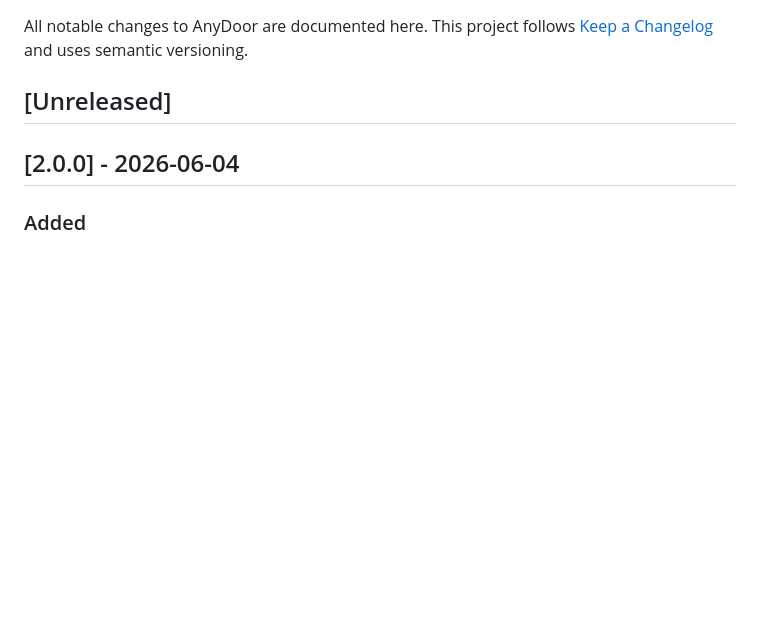
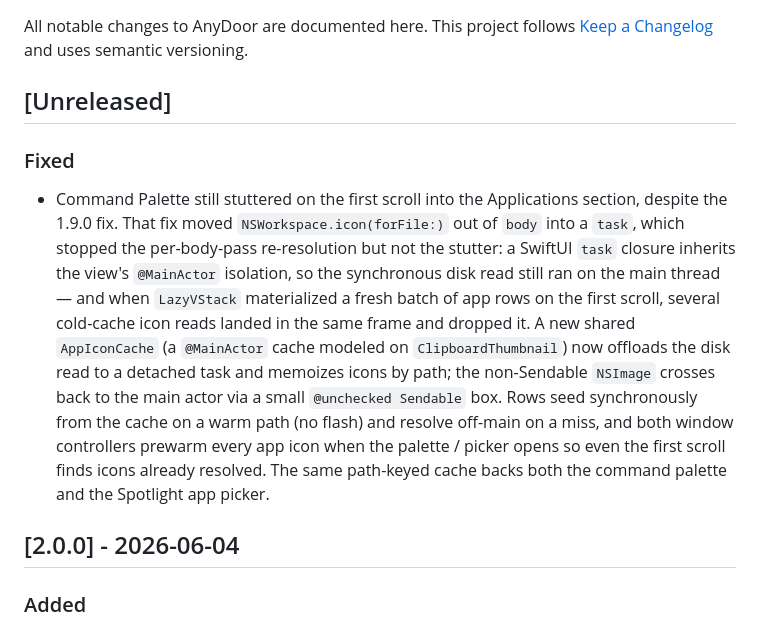
Before and after one commit to ZingerLittleBee/AnyDoor, a Markdown page: CHANGELOG.md, the part around the change. Rendered like a GitHub page; blank space fills up the shorter version.

Commit message:
docs(changelog): record off-main app icon cache fix

```diff
--- a/CHANGELOG.md
+++ b/CHANGELOG.md
@@ -5,6 +5,24 @@ All notable changes to AnyDoor are documented here. This project follows
 versioning.
 
 ## [Unreleased]
+
+### Fixed
+
+- Command Palette still stuttered on the first scroll into the Applications
+  section, despite the 1.9.0 fix. That fix moved `NSWorkspace.icon(forFile:)`
+  out of `body` into a `task`, which stopped the per-body-pass re-resolution
+  but not the stutter: a SwiftUI `task` closure inherits the view's `@MainActor`
+  isolation, so the synchronous disk read still ran on the main thread — and
+  when `LazyVStack` materialized a fresh batch of app rows on the first scroll,
+  several cold-cache icon reads landed in the same frame and dropped it. A new
+  shared `AppIconCache` (a `@MainActor` cache modeled on `ClipboardThumbnail`)
+  now offloads the disk read to a detached task and memoizes icons by path; the
+  non-Sendable `NSImage` crosses back to the main actor via a small
+  `@unchecked Sendable` box. Rows seed synchronously from the cache on a warm
+  path (no flash) and resolve off-main on a miss, and both window controllers
+  prewarm every app icon when the palette / picker opens so even the first
+  scroll finds icons already resolved. The same path-keyed cache backs both the
+  command palette and the Spotlight app picker.
 
 ## [2.0.0] - 2026-06-04
 
```
